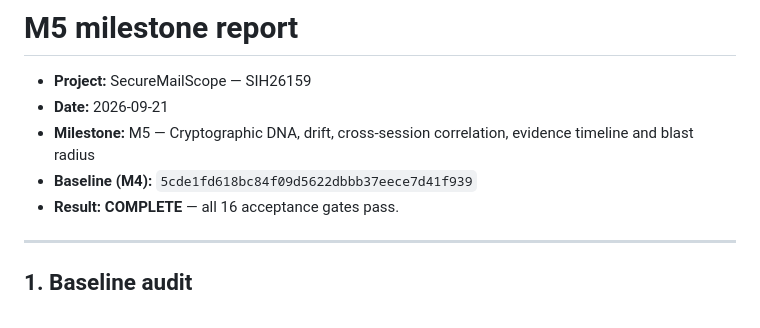
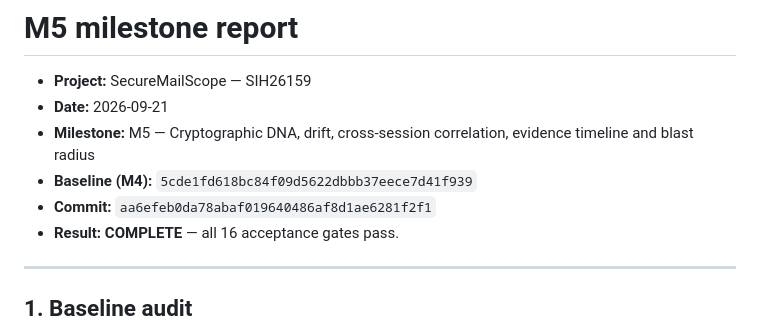
Before and after one commit to sgtsujith141-wq/securemailscope, a Markdown page: docs/milestones/M5-REPORT.md, the part around the change. GitHub-like rendering.

Commit message:
docs: record the M5 implementation commit in the milestone report
A report cannot contain its own hash, so the SHA it documents is written
afterwards, as in M0-M4.

Co-Authored-By: Claude Opus 5 <noreply@anthropic.com>

```diff
--- a/docs/milestones/M5-REPORT.md
+++ b/docs/milestones/M5-REPORT.md
@@ -4,6 +4,7 @@
 - **Date:** 2026-09-21
 - **Milestone:** M5 — Cryptographic DNA, drift, cross-session correlation, evidence timeline and blast radius
 - **Baseline (M4):** `5cde1fd618bc84f09d5622dbbb37eece7d41f939`
+- **Commit:** `aa6efeb0da78abaf019640486af8d1ae6281f2f1`
 - **Result:** **COMPLETE** — all 16 acceptance gates pass.
 
 ---
```
